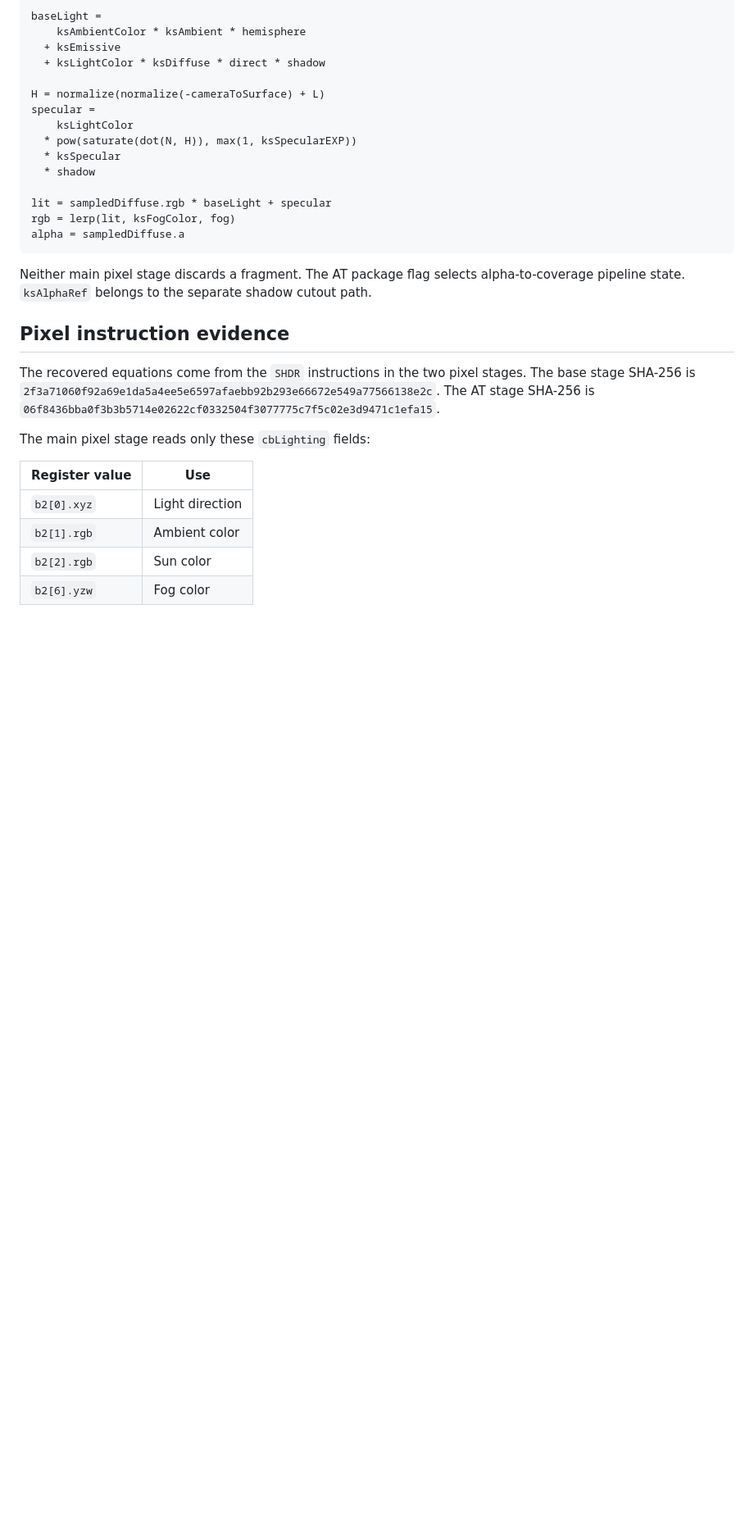
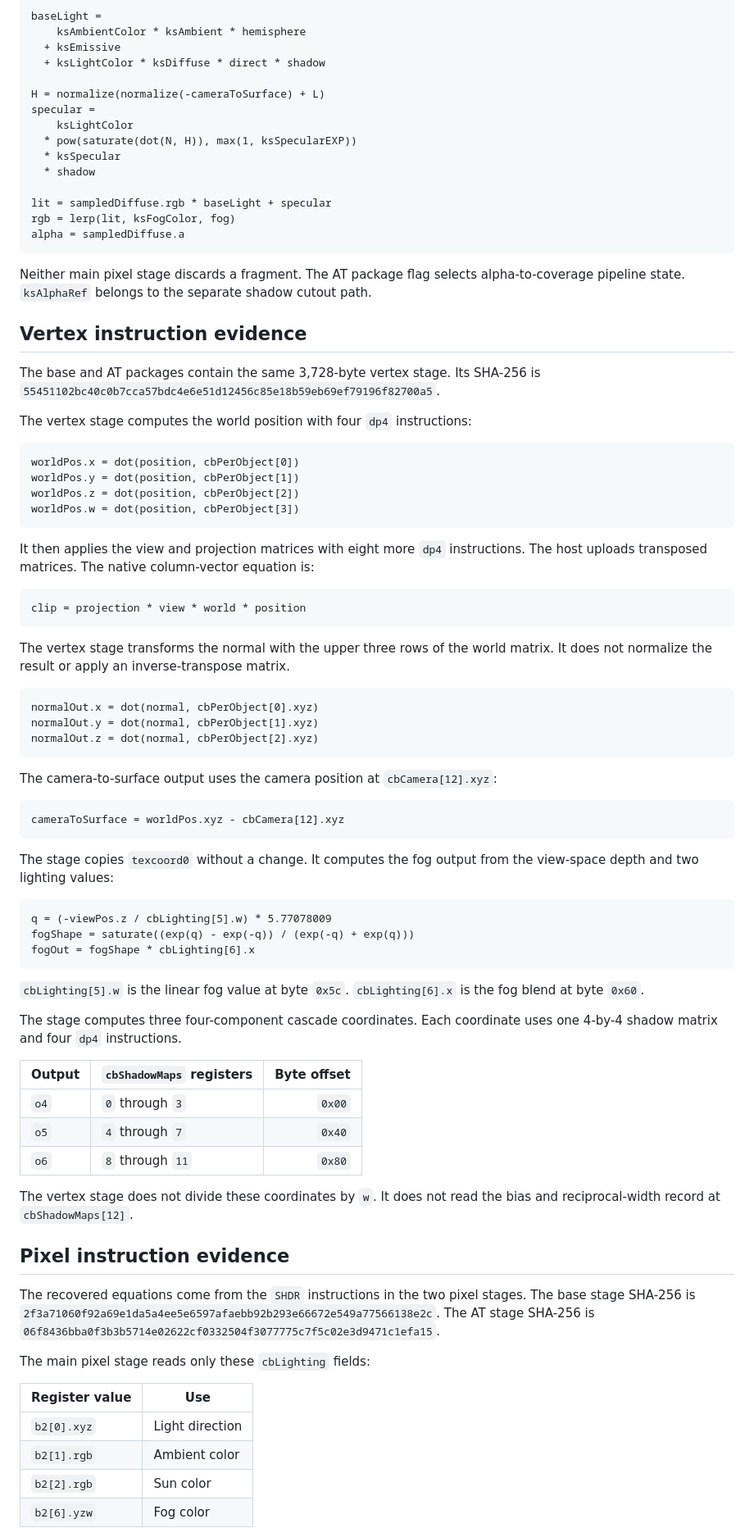
Before and after one commit to 619motorsports/newksEditor, a Markdown page: docs/evidence/stock-ks-per-pixel-native-abi.md, the part around one of its changes. Shown at 82% size. GitHub-like rendering; blank space fills up the shorter version.

Commit message:
Record stock vertex instruction evidence

````diff
--- a/docs/evidence/stock-ks-per-pixel-native-abi.md
+++ b/docs/evidence/stock-ks-per-pixel-native-abi.md
@@ -142,6 +142,68 @@ Neither main pixel stage discards a fragment. The AT package flag selects
 alpha-to-coverage pipeline state. `ksAlphaRef` belongs to the separate shadow
 cutout path.
 
+## Vertex instruction evidence
+
+The base and AT packages contain the same 3,728-byte vertex stage. Its
+SHA-256 is
+`55451102bc40c0b7cca57bdc4e6e51d12456c85e18b59eb69ef79196f82700a5`.
+
+The vertex stage computes the world position with four `dp4` instructions:
+
+```text
+worldPos.x = dot(position, cbPerObject[0])
+worldPos.y = dot(position, cbPerObject[1])
+worldPos.z = dot(position, cbPerObject[2])
+worldPos.w = dot(position, cbPerObject[3])
+```
+
+It then applies the view and projection matrices with eight more `dp4`
+instructions. The host uploads transposed matrices. The native column-vector
+equation is:
+
+```text
+clip = projection * view * world * position
+```
+
+The vertex stage transforms the normal with the upper three rows of the world
+matrix. It does not normalize the result or apply an inverse-transpose matrix.
+
+```text
+normalOut.x = dot(normal, cbPerObject[0].xyz)
+normalOut.y = dot(normal, cbPerObject[1].xyz)
+normalOut.z = dot(normal, cbPerObject[2].xyz)
+```
+
+The camera-to-surface output uses the camera position at `cbCamera[12].xyz`:
+
+```text
+cameraToSurface = worldPos.xyz - cbCamera[12].xyz
+```
+
+The stage copies `texcoord0` without a change. It computes the fog output from
+the view-space depth and two lighting values:
+
+```text
+q = (-viewPos.z / cbLighting[5].w) * 5.77078009
+fogShape = saturate((exp(q) - exp(-q)) / (exp(-q) + exp(q)))
+fogOut = fogShape * cbLighting[6].x
+```
+
+`cbLighting[5].w` is the linear fog value at byte `0x5c`.
+`cbLighting[6].x` is the fog blend at byte `0x60`.
+
+The stage computes three four-component cascade coordinates. Each coordinate
+uses one 4-by-4 shadow matrix and four `dp4` instructions.
+
+| Output | `cbShadowMaps` registers | Byte offset |
+|---|---|---:|
+| `o4` | `0` through `3` | `0x00` |
+| `o5` | `4` through `7` | `0x40` |
+| `o6` | `8` through `11` | `0x80` |
+
+The vertex stage does not divide these coordinates by `w`. It does not read
+the bias and reciprocal-width record at `cbShadowMaps[12]`.
+
 ## Pixel instruction evidence
 
 The recovered equations come from the `SHDR` instructions in the two pixel
````
Also changed, not shown: other parts of docs/evidence/stock-ks-per-pixel-native-abi.md (+7 -7 lines).
